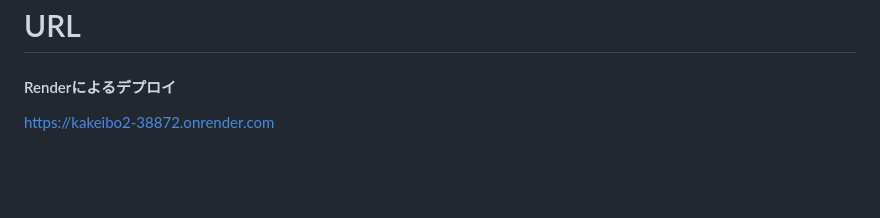
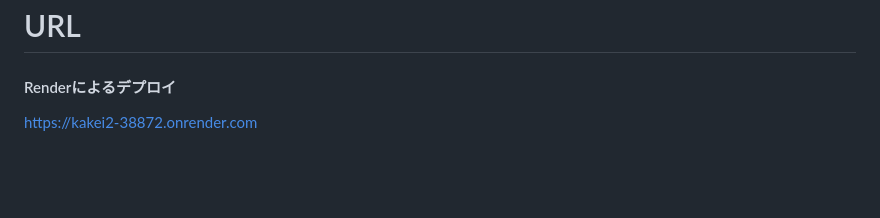
Before and after one commit to ryoppie/kakeibo2, a Markdown page: README.md, the part around the change. GitHub-like rendering.

```diff
--- a/README.md
+++ b/README.md
@@ -14,7 +14,7 @@
 
 # URL
 #### Renderによるデプロイ
-https://kakeibo2-38872.onrender.com
+https://kakei2-38872.onrender.com
 
 <br>
 <br>
```
